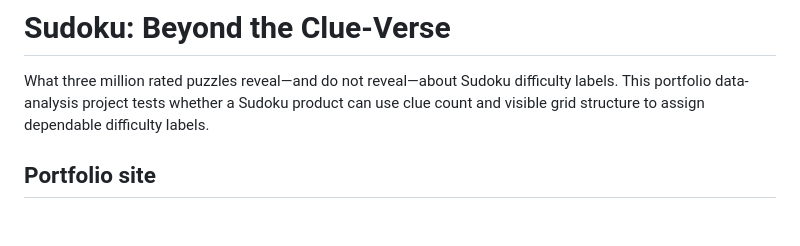
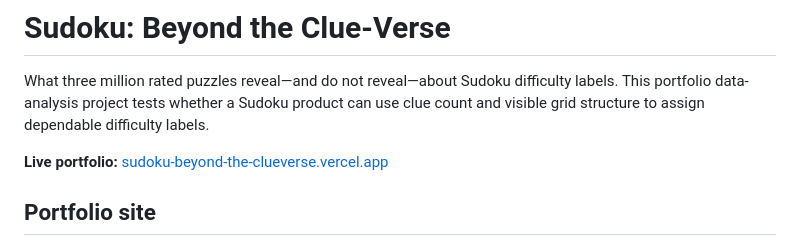
Before and after one commit to elyssaenying/sudoku-beyond-the-clueverse, a Markdown page: README.md, the part around the change. GitHub-like rendering; blank space fills up the shorter version.

Commit message:
Add live portfolio link

```diff
--- a/README.md
+++ b/README.md
@@ -1,6 +1,8 @@
 # Sudoku: Beyond the Clue-Verse
 
 What three million rated puzzles reveal—and do not reveal—about Sudoku difficulty labels. This portfolio data-analysis project tests whether a Sudoku product can use clue count and visible grid structure to assign dependable difficulty labels.
+
+**Live portfolio:** [sudoku-beyond-the-clueverse.vercel.app](https://sudoku-beyond-the-clueverse.vercel.app/)
 
 ## Portfolio site
 
```
